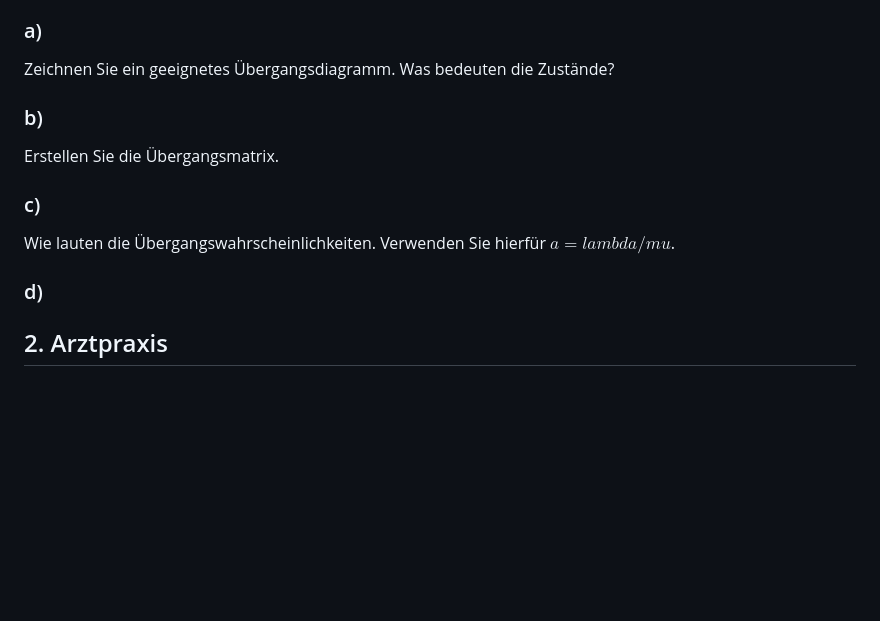
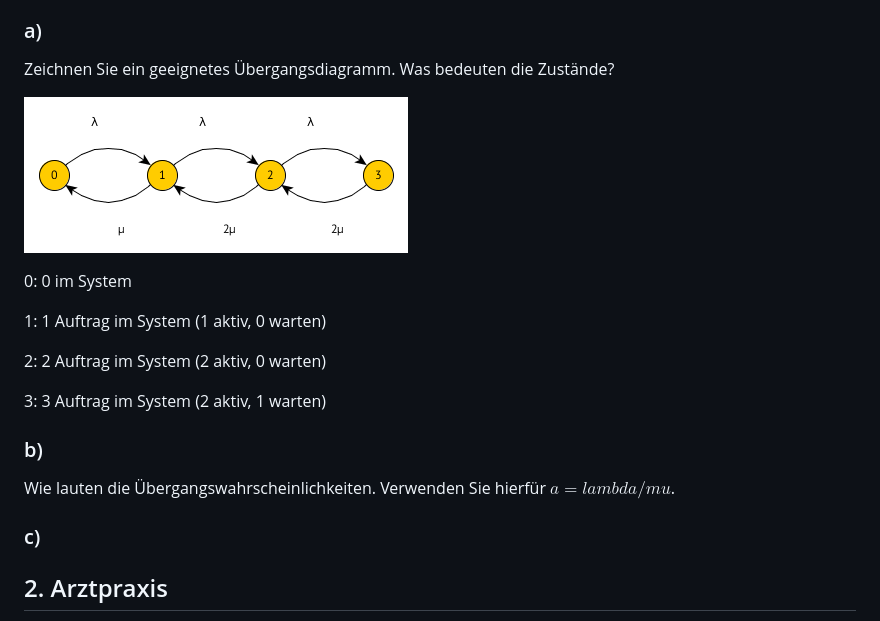
Before and after one commit to mihaeu/mvi-ro, a Markdown page: doc/pruefung-ss-16.md, the part around the change. Rendered like a GitHub page; pictures changed too: doc/pruefung-1.png (added); blank space fills up the shorter version.

Commit message:
Add pruefung ss 16

```diff
--- a/doc/pruefung-ss-16.md
+++ b/doc/pruefung-ss-16.md
@@ -10,15 +10,21 @@ Gegeben ist ein $M//M//2//1//oo//FCS$ System. Ankunftsrate sei $lambda$ und Bedi
 
 Zeichnen Sie ein geeignetes Übergangsdiagramm. Was bedeuten die Zustände?
 
+![](pruefung-1.png)
+
+0: 0 im System
+
+1: 1 Auftrag im System (1 aktiv, 0 warten)
+
+2: 2 Auftrag im System (2 aktiv, 0 warten)
+
+3: 3 Auftrag im System (2 aktiv, 1 warten)
+
 ### b)
-
-Erstellen Sie die Übergangsmatrix.
-
-### c)
 
 Wie lauten die Übergangswahrscheinlichkeiten. Verwenden Sie hierfür $a = lambda/mu$.
 
-### d)
+### c)
 
 ## 2. Arztpraxis
 
```
Also changed, not shown: 4 other files.
